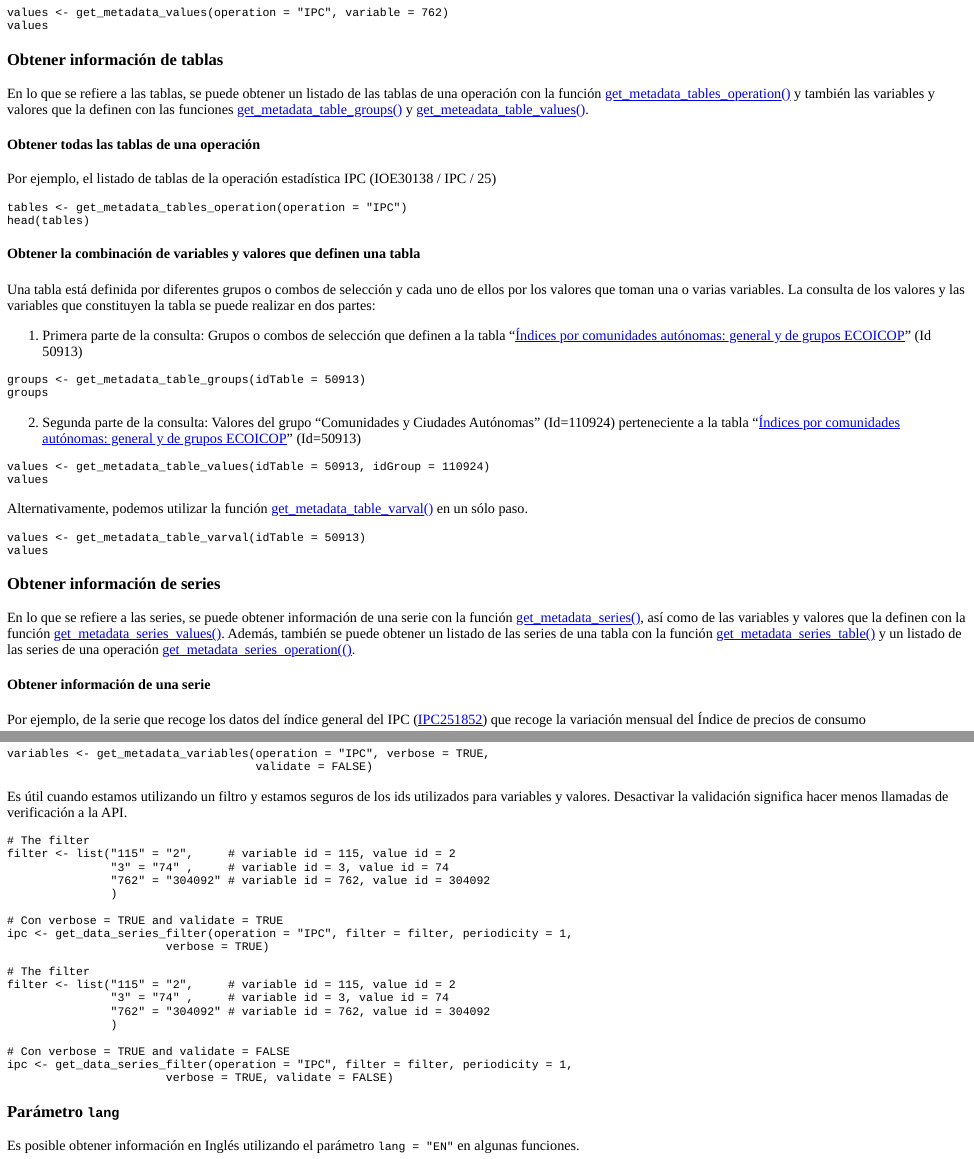
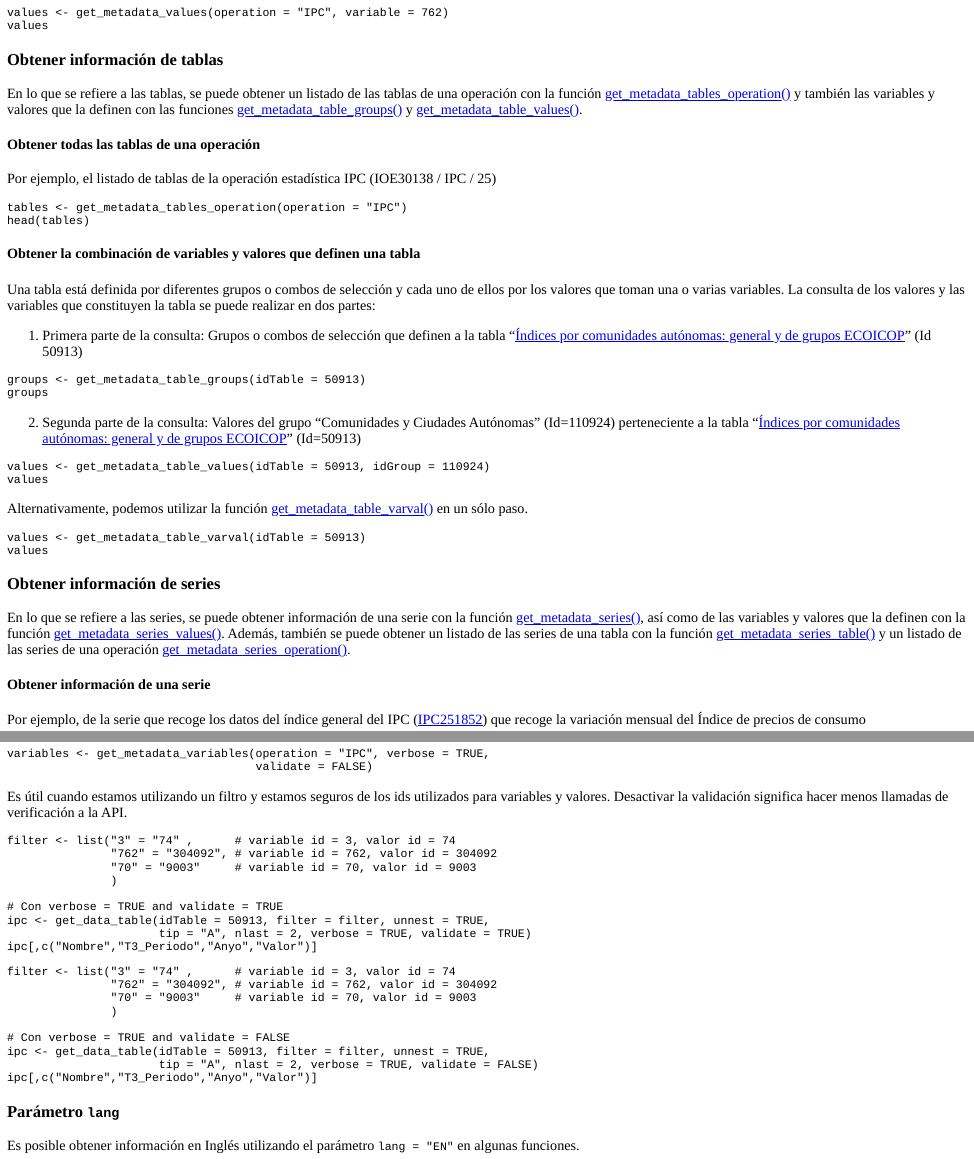
Before and after one commit to uvima/tutorialapir, an R Markdown document (tutorialapir.Rmd): the page in a window 1100 px wide, from 6010 px down, and a second part further down, joined at a grey line. The pictures show the output file tutorialapir.html that the author committed with the source, opened offline.

Commit message:
update urls

````diff
--- a/tutorialapir.Rmd
+++ b/tutorialapir.Rmd
@@ -394,7 +394,7 @@ values
 ```
 
 ### Obtener información de tablas
-En lo que se refiere a las tablas, se puede obtener un listado de las tablas de una operación con la función [get_metadata_tables_operation()](https://uvima.github.io/ineapir/reference/get_metadata_tables_operation.html) y también las variables y valores que la definen con las funciones [get_metadata_table_groups()](https://uvima.github.io/ineapir/reference/get_metadata_table_groups.html) y [get_meteadata_table_values()](https://uvima.github.io/ineapir/reference/get_metadata_table_values.html).
+En lo que se refiere a las tablas, se puede obtener un listado de las tablas de una operación con la función [get_metadata_tables_operation()](https://es-ine.github.io/ineapir/reference/get_metadata_tables_operation.html) y también las variables y valores que la definen con las funciones [get_metadata_table_groups()](https://es-ine.github.io/ineapir/reference/get_metadata_table_groups.html) y [get_metadata_table_values()](https://es-ine.github.io/ineapir/reference/get_metadata_table_values.html).
 
 #### **Obtener todas las tablas de una operación**
 Por ejemplo, el listado de tablas de la operación estadística IPC (IOE30138 / IPC / 25)
@@ -422,7 +422,7 @@ values <- get_metadata_table_values(idTable = 50913, idGroup = 110924)
 values
 ```
 
-Alternativamente, podemos utilizar la función [get_metadata_table_varval()](https://uvima.github.io/ineapir/reference/get_metadata_table_varval.html) en un sólo paso.
+Alternativamente, podemos utilizar la función [get_metadata_table_varval()](https://es-ine.github.io/ineapir/reference/get_metadata_table_varval.html) en un sólo paso.
 
 ```{r infotab4, exercise=TRUE}
 values <- get_metadata_table_varval(idTable = 50913)
@@ -430,7 +430,7 @@ values
 ```
 
 ### Obtener información de series
-En lo que se refiere a las series, se puede obtener información de una serie con la función [get_metadata_series()](https://uvima.github.io/ineapir/reference/get_metadata_series.html), así como de las variables y valores que la definen con la función [get_metadata_series_values()](https://uvima.github.io/ineapir/reference/get_metadata_series_values.html). Además, también se puede obtener un listado de las series de una tabla con la función [get_metadata_series_table()](https://uvima.github.io/ineapir/reference/get_metadata_series_table.html) y un listado de las series de una operación [get_metadata_series_operation(()](https://uvima.github.io/ineapir/reference/get_metadata_series_operation.html).
+En lo que se refiere a las series, se puede obtener información de una serie con la función [get_metadata_series()](https://es-ine.github.io/ineapir/reference/get_metadata_series.html), así como de las variables y valores que la definen con la función [get_metadata_series_values()](https://es-ine.github.io/ineapir/reference/get_metadata_series_values.html). Además, también se puede obtener un listado de las series de una tabla con la función [get_metadata_series_table()](https://es-ine.github.io/ineapir/reference/get_metadata_series_table.html) y un listado de las series de una operación [get_metadata_series_operation()](https://es-ine.github.io/ineapir/reference/get_metadata_series_operation.html).
 
 #### **Obtener información de una serie**
 Por ejemplo, de la serie que recoge los datos del índice general del IPC ([IPC251852](https://www.ine.es/consul/serie.do?s=IPC251852)) que recoge la variación mensual del Índice de precios de consumo
@@ -531,28 +531,30 @@ variables <- get_metadata_variables(operation = "IPC", verbose = TRUE,
 Es útil cuando estamos utilizando un filtro y estamos seguros de los ids utilizados para variables y valores. Desactivar la validación significa hacer menos llamadas de verificación a la API.
 
 ```{r validate_2, exercise=TRUE}
-# The filter
-filter <- list("115" = "2",     # variable id = 115, value id = 2
-               "3" = "74" ,     # variable id = 3, value id = 74
-               "762" = "304092" # variable id = 762, value id = 304092
+filter <- list("3" = "74" ,      # variable id = 3, valor id = 74
+               "762" = "304092", # variable id = 762, valor id = 304092
+               "70" = "9003"     # variable id = 70, valor id = 9003
                )
 
 # Con verbose = TRUE and validate = TRUE
-ipc <- get_data_series_filter(operation = "IPC", filter = filter, periodicity = 1,
-                       verbose = TRUE)
+ipc <- get_data_table(idTable = 50913, filter = filter, unnest = TRUE,
+                      tip = "A", nlast = 2, verbose = TRUE, validate = TRUE)
+ipc[,c("Nombre","T3_Periodo","Anyo","Valor")]
 ```
 
 ```{r validate_3, exercise=TRUE}
-# The filter
-filter <- list("115" = "2",     # variable id = 115, value id = 2
-               "3" = "74" ,     # variable id = 3, value id = 74
-               "762" = "304092" # variable id = 762, value id = 304092
+filter <- list("3" = "74" ,      # variable id = 3, valor id = 74
+               "762" = "304092", # variable id = 762, valor id = 304092
+               "70" = "9003"     # variable id = 70, valor id = 9003
                )
 
 # Con verbose = TRUE and validate = FALSE
-ipc <- get_data_series_filter(operation = "IPC", filter = filter, periodicity = 1,
-                       verbose = TRUE, validate = FALSE)
+ipc <- get_data_table(idTable = 50913, filter = filter, unnest = TRUE,
+                      tip = "A", nlast = 2, verbose = TRUE, validate = FALSE)
+ipc[,c("Nombre","T3_Periodo","Anyo","Valor")]
 ```
+
+
 
 ### Parámetro `lang`
 Es posible obtener información en Inglés utilizando el parámetro `lang = "EN"` en algunas funciones.
````
Also changed, not shown: tutorialapir.html, tutorialapir.Rmd (22 more changed lines).
